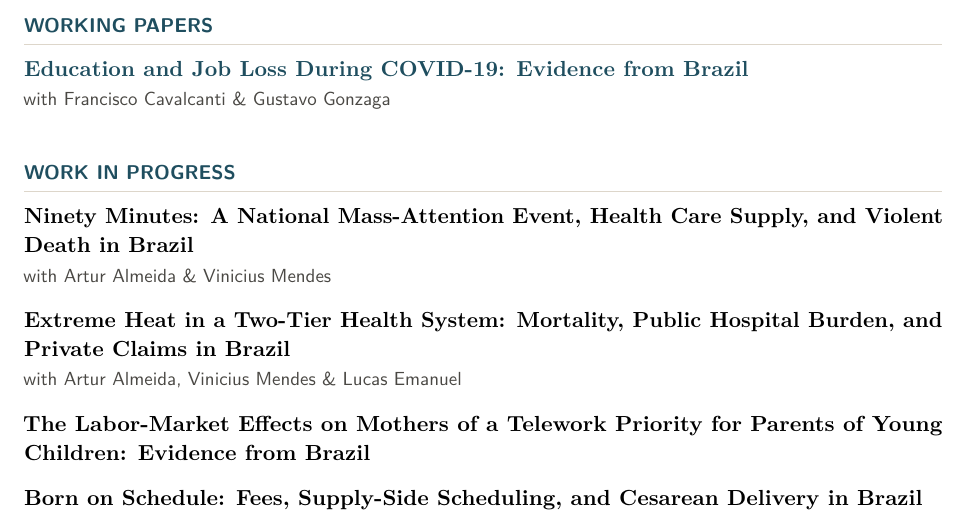
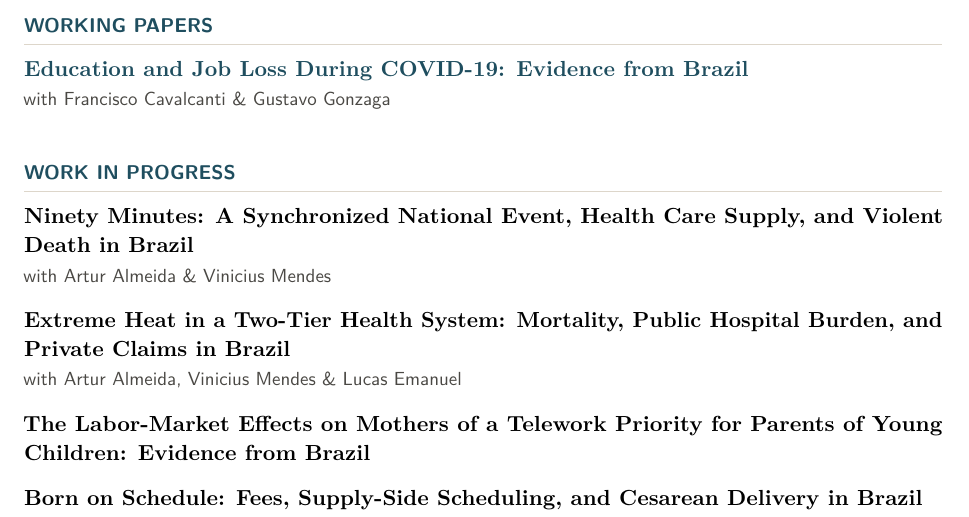
Before and after one commit to FredieDidier/FredieDidier.github.io, a LaTeX CV (cv-latex/cv-en.tex): part of page 1 of 2, cut so that both start at the same text. Compiled offline with pdfLaTeX.

Commit message:
Update CVs

```diff
--- a/cv-latex/cv-en.tex
+++ b/cv-latex/cv-en.tex
@@ -53,7 +53,7 @@
 %% ---------------------------------------------------------------
 \section{Work in Progress}
 
-\paper{Ninety Minutes: A National Mass-Attention Event, Health Care Supply, and Violent
+\paper{Ninety Minutes: A Synchronized National Event, Health Care Supply, and Violent
        Death in Brazil}
       {with Artur Almeida \& Vinicius Mendes}
 
```
Also changed, not shown: cv-latex/cv-pt.tex (+1 -1 lines), files/CV_Fredie_Didier_ENG.pdf, files/CV_Fredie_Didier_PT.pdf.
